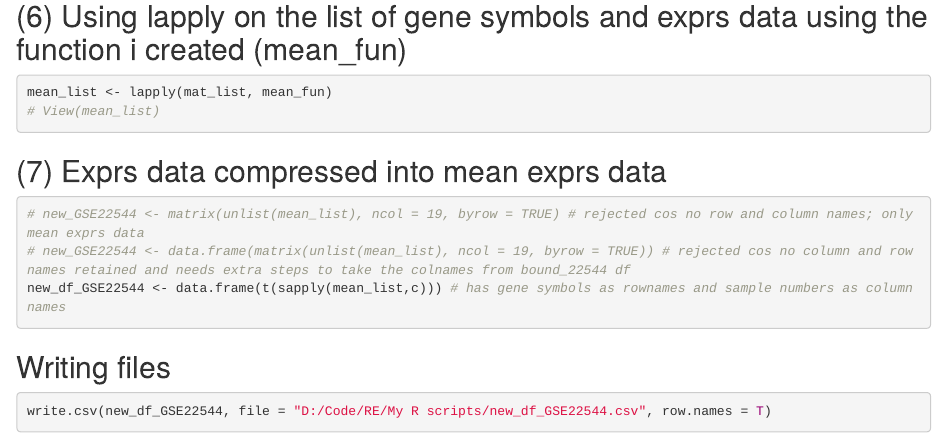
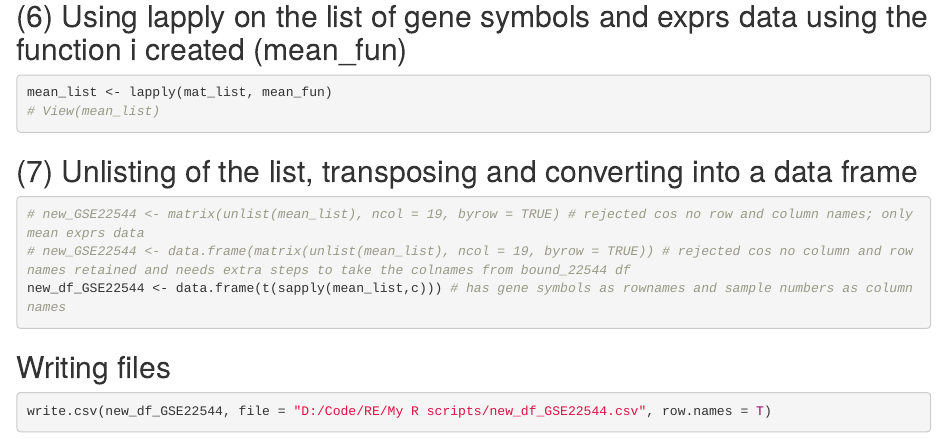
Before and after one commit to justjooz/research-experience, an R Markdown document (compression_markdown_test.Rmd): the page in a window 1100 px wide, from 1030 px down. Rendered offline with R 4.5, knitr and Pandoc, with nearby package versions.

Commit message:
Update compression_markdown_test.Rmd

````diff
--- a/compression_markdown_test.Rmd
+++ b/compression_markdown_test.Rmd
@@ -50,7 +50,7 @@ mean_fun <- function(x){
 mean_list <- lapply(mat_list, mean_fun)
 # View(mean_list)
 ```
-## (7) Exprs data compressed into mean exprs data
+## (7) Unlisting of the list, transposing and converting into a data frame
 ```{r, eval=FALSE}
 # new_GSE22544 <- matrix(unlist(mean_list), ncol = 19, byrow = TRUE) # rejected cos no row and column names; only mean exprs data
 # new_GSE22544 <- data.frame(matrix(unlist(mean_list), ncol = 19, byrow = TRUE)) # rejected cos no column and row names retained and needs extra steps to take the colnames from bound_22544 df
````
